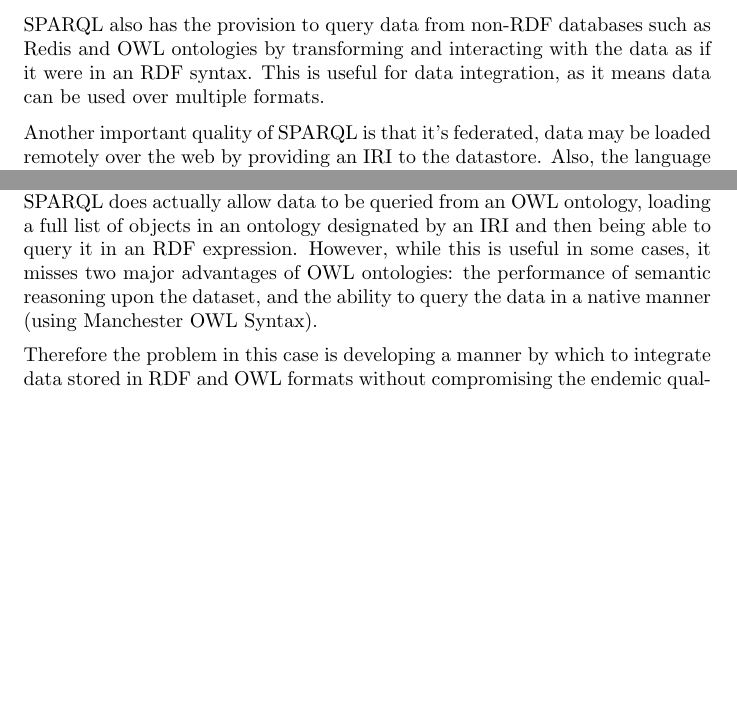
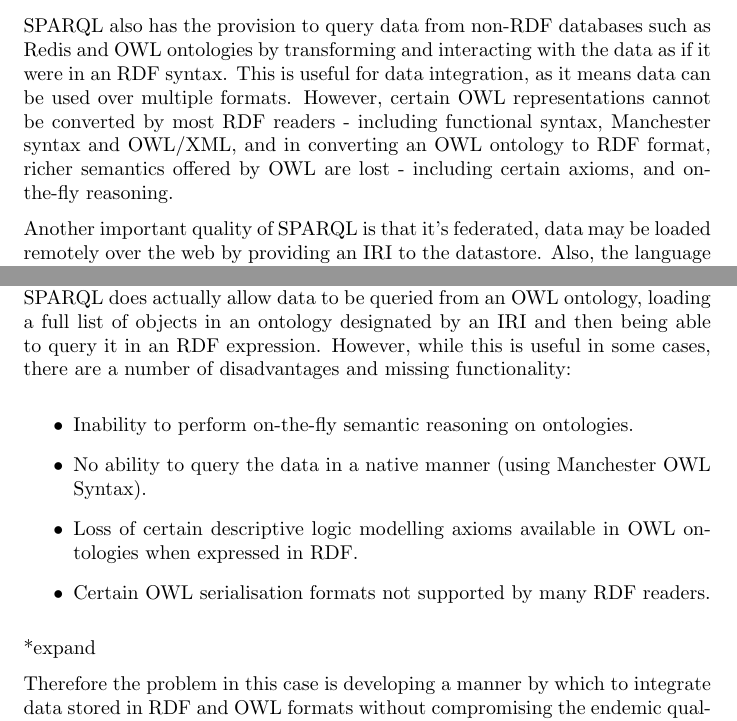
Before and after one commit to reality/rdfnotes, a LaTeX document (final.tex): two parts of pages 7 and 11 of 19, joined at a grey line, cut so that both start at the same text, the shorter picture padded with empty space. Compiled offline with pdfLaTeX.

Commit message:
insert useful commit message here

```diff
--- a/final.tex
+++ b/final.tex
@@ -321,7 +321,10 @@ data from a store.
 SPARQL also has the provision to query data from non-RDF databases such as Redis
 and OWL ontologies by transforming and interacting with the data as if it were
 in an RDF syntax. This is useful for data integration, as it means data can be
-used over multiple formats.
+used over multiple formats. However, certain OWL representations cannot be
+converted by most RDF readers - including functional syntax, Manchester syntax
+and OWL/XML, and in converting an OWL ontology to RDF format, richer semantics
+offered by OWL are lost - including certain axioms, and on-the-fly reasoning.
 
 Another important quality of SPARQL is that it's federated, data may be loaded
 remotely over the web by providing an IRI to the datastore. Also, the language
@@ -478,10 +481,18 @@ if they are representing similar data in different ways.
 There is already some provision for this, as explained in the previous section -
 SPARQL does actually allow data to be queried from an OWL ontology, loading a full
 list of objects in an ontology designated by an IRI and then being able to query
-it in an RDF expression. However, while this is useful in some cases, it misses
-two major advantages of OWL ontologies: the performance of semantic reasoning
-upon the dataset, and the ability to query the data in a native manner (using
-Manchester OWL Syntax).
+it in an RDF expression. However, while this is useful in some cases, there are
+a number of disadvantages and missing functionality:
+
+\begin{itemize}
+  \item Inability to perform on-the-fly semantic reasoning on ontologies.
+  \item No ability to query the data in a native manner (using Manchester OWL Syntax).
+  \item Loss of certain descriptive logic modelling axioms available in OWL
+  ontologies when expressed in RDF.
+  \item Certain OWL serialisation formats not supported by many RDF readers.
+\end{itemize}
+
+*expand
 
 Therefore the problem in this case is developing a manner by which to integrate
 data stored in RDF and OWL formats without compromising the endemic qualities of
```
Also changed, not shown: final.tex (1 more changed lines).
